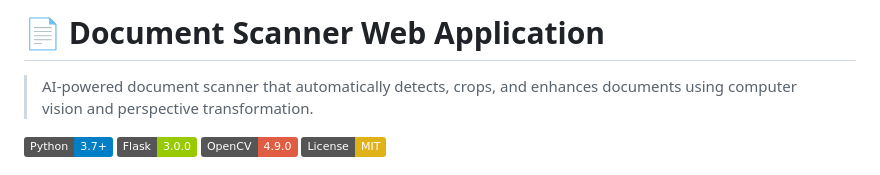
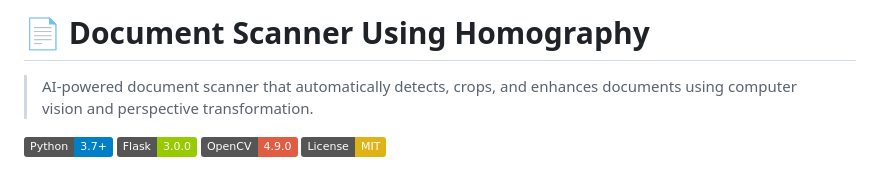
Before and after one commit to aishwarya8288/Document-Scanner-Using-Homography, a Markdown page: README.md, the part around the change. Drawn GitHub-style; badges without logos.

Commit message:
Change project title to 'Document Scanner Using Homography'
Updated project title and description in README.

```diff
--- a/README.md
+++ b/README.md
@@ -1,4 +1,4 @@
-# 📄 Document Scanner Web Application
+# 📄 Document Scanner Using Homography
 
 > AI-powered document scanner that automatically detects, crops, and enhances documents using computer vision and perspective transformation.
 
```
